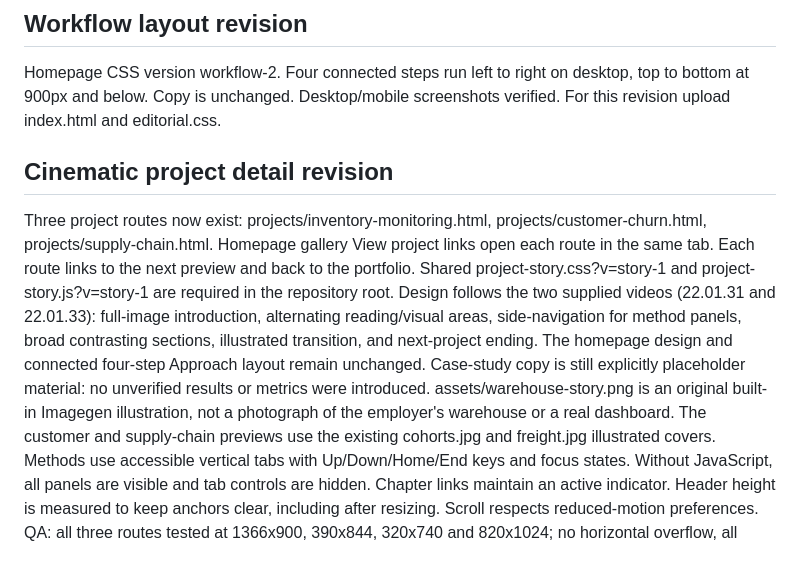
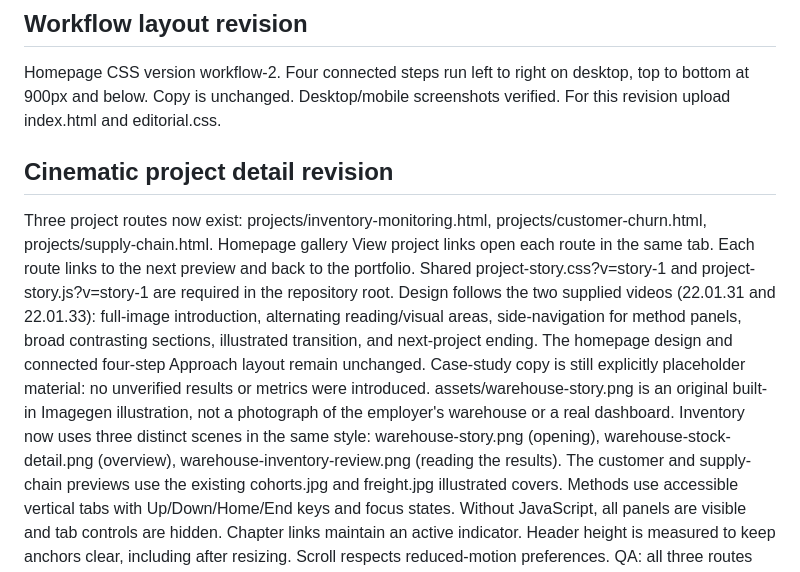
Before and after one commit to fahmiakbari/fahmiakbari.github.io, a Markdown page: HANDOFF.md, the part around the change. Rendered like a GitHub page.

```diff
--- a/HANDOFF.md
+++ b/HANDOFF.md
@@ -52,6 +52,7 @@ Existing system fonts and temporary cover illustrations are the main limitations
 Homepage CSS version workflow-2. Four connected steps run left to right on desktop, top to bottom at 900px and below. Copy is unchanged. Desktop/mobile screenshots verified. For this revision upload index.html and editorial.css.
 
 
+
 ## Cinematic project detail revision
 Three project routes now exist: projects/inventory-monitoring.html, projects/customer-churn.html, projects/supply-chain.html.
 Homepage gallery View project links open each route in the same tab. Each route links to the next preview and back to the portfolio.
@@ -60,6 +61,7 @@ Design follows the two supplied videos (22.01.31 and 22.01.33): full-image intro
 The homepage design and connected four-step Approach layout remain unchanged.
 Case-study copy is still explicitly placeholder material: no unverified results or metrics were introduced.
 assets/warehouse-story.png is an original built-in Imagegen illustration, not a photograph of the employer's warehouse or a real dashboard.
+Inventory now uses three distinct scenes in the same style: warehouse-story.png (opening), warehouse-stock-detail.png (overview), warehouse-inventory-review.png (reading the results).
 The customer and supply-chain previews use the existing cohorts.jpg and freight.jpg illustrated covers.
 Methods use accessible vertical tabs with Up/Down/Home/End keys and focus states. Without JavaScript, all panels are visible and tab controls are hidden.
 Chapter links maintain an active indicator. Header height is measured to keep anchors clear, including after resizing. Scroll respects reduced-motion preferences.
```
